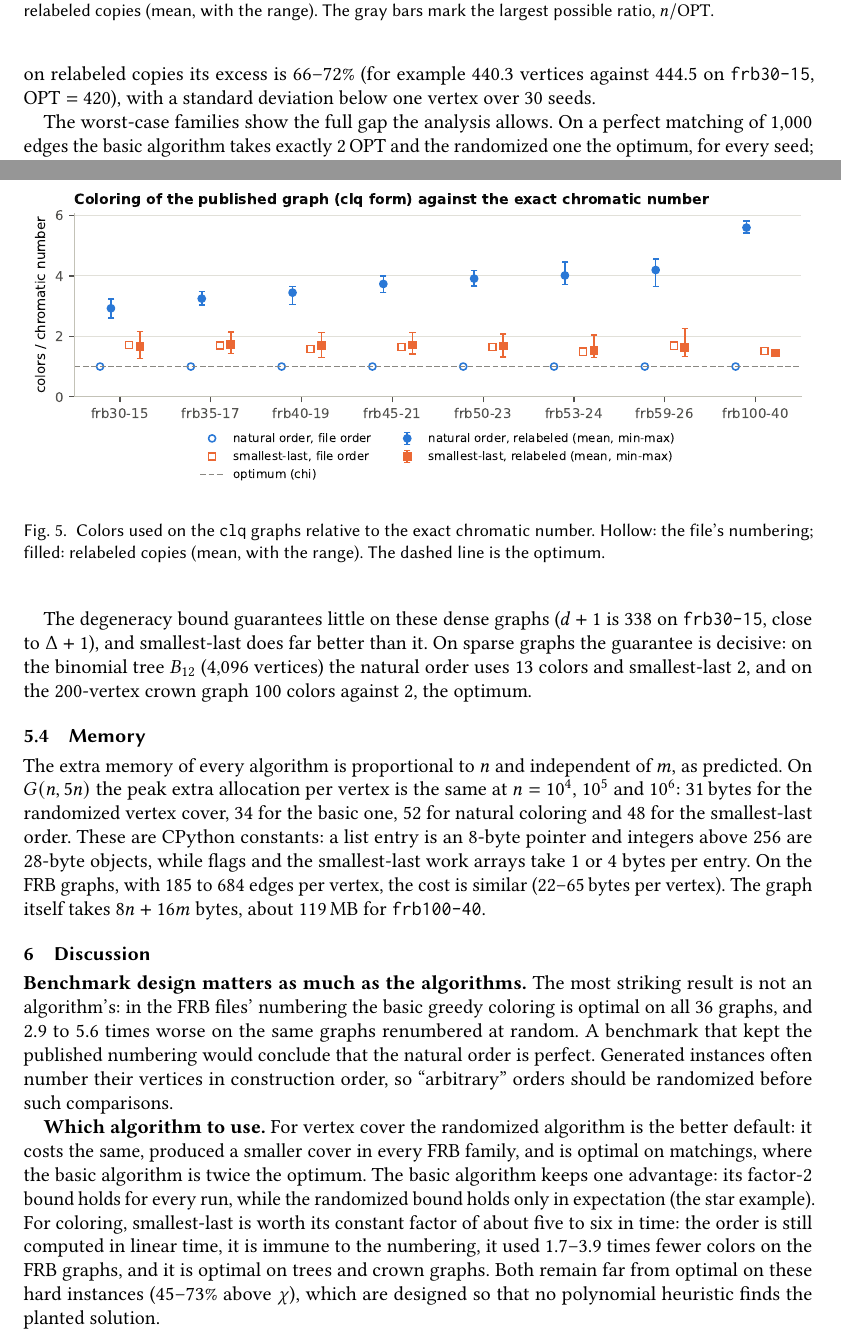
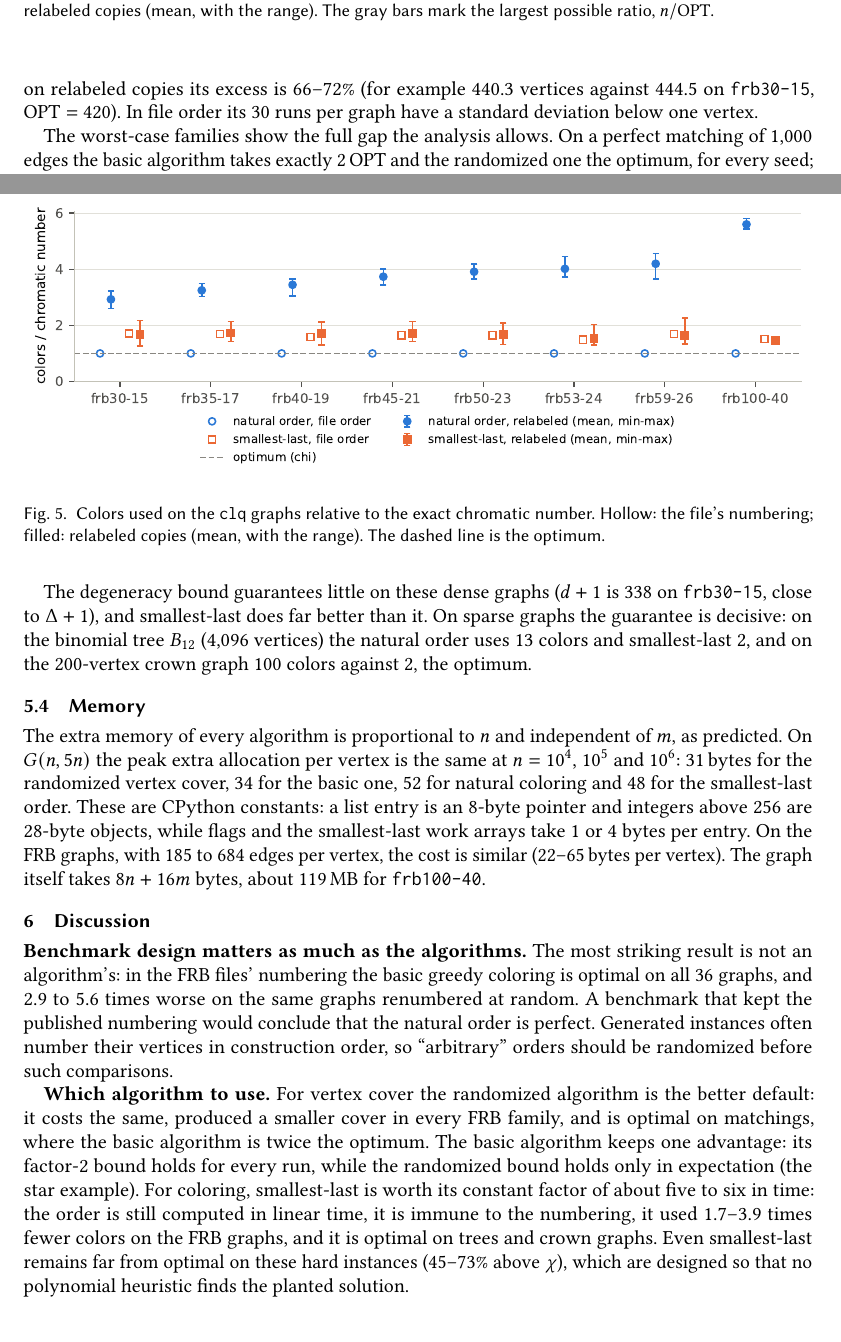
Before and after one commit to ahmedelgazwy/Advanced_DS_assignment_3, a LaTeX paper (report/main.tex): two parts of pages 7 and 8 of 10, joined at a grey line, cut so that both start at the same text. Compiled offline with pdfLaTeX.

Commit message:
Phase 7: fixes from the review of the compiled report
Short running title for the page headers; Figure 1 labels no longer
overlap; "Even smallest-last" instead of "Both" for the 45-73% gap;
H1's per-element rise is 1.7x; the standard-deviation sentence names
the file-order runs; "CSC09" spelled as in the author's paragraph.
Figures: titles that repeated the captions removed, the scaling
figure's legends moved off the data.

Co-Authored-By: Claude Opus 5.5 <noreply@anthropic.com>

```diff
--- a/report/main.tex
+++ b/report/main.tex
@@ -379,8 +379,8 @@ the basic algorithm is at the ceiling: it takes \emph{every} vertex of
 \code{frb53-24}, \code{frb59-26} and \code{frb100-40}. On relabeled copies its
 excess falls to 82--86\%. The randomized algorithm is better in every family
 and both numberings; on relabeled copies its excess is 66--72\% (for example
-440.3 vertices against 444.5 on \code{frb30-15}, $\OPT=420$), with a standard
-deviation below one vertex over 30 seeds.
+440.3 vertices against 444.5 on \code{frb30-15}, $\OPT=420$). In file order its
+30 runs per graph have a standard deviation below one vertex.
 
 The worst-case families show the full gap the analysis allows. On a perfect
 matching of 1,000 edges the basic algorithm takes exactly $2\,\OPT$ and the
@@ -474,9 +474,9 @@ every run, while the randomized bound holds only in expectation (the star
 example). For coloring, smallest-last is worth its constant factor of about
 five to six in time: the order is still computed in linear time, it is immune to the
 numbering, it used 1.7--3.9 times fewer colors on the FRB graphs, and it is
-optimal on trees and crown graphs. Both remain far from optimal on these hard
-instances (45--73\% above $\chi$), which are designed so that no polynomial
-heuristic finds the planted solution.
+optimal on trees and crown graphs. Even smallest-last remains far from optimal
+on these hard instances (45--73\% above $\chi$), which are designed so that no
+polynomial heuristic finds the planted solution.
 
 \textbf{Implementation effects.} The first benchmark run measured the basic
 vertex cover three times slower than the randomized one at $10^6$ vertices.
```
Also changed, not shown: report/figures/coloring_quality.pdf, report/figures/frb_runtime.pdf, report/figures/scaling_per_element.pdf, report/figures/vc_quality.pdf, results/figures/coloring_quality.pdf, results/figures/coloring_quality.png, results/figures/frb_runtime.pdf, results/figures/frb_runtime.png, results/figures/scaling.pdf, results/figures/scaling.png, results/figures/scaling_per_element.pdf, results/figures/scaling_per_element.png, results/figures/sl_split.pdf, results/figures/vc_quality.pdf, 2 more files, 1 other file.
